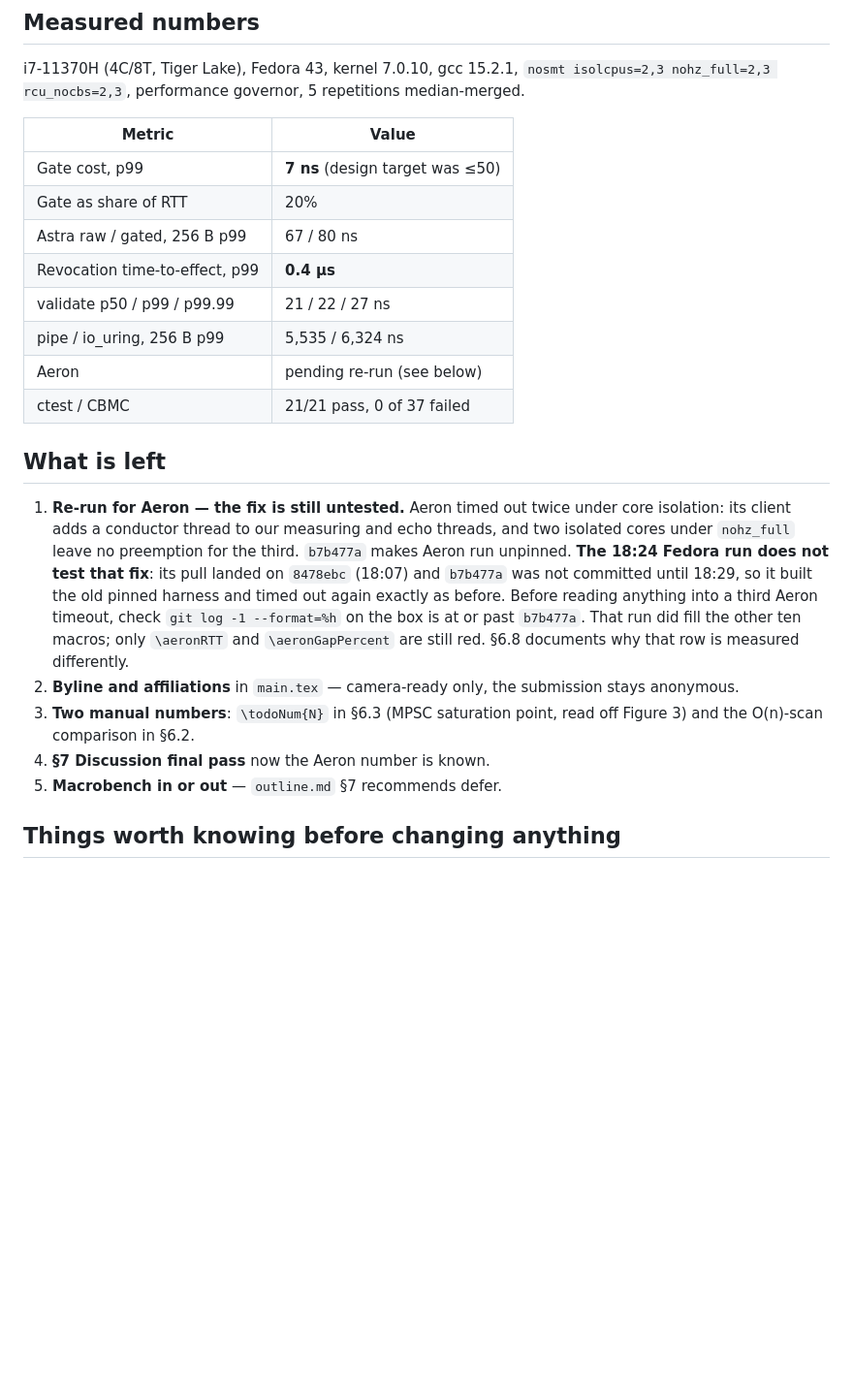
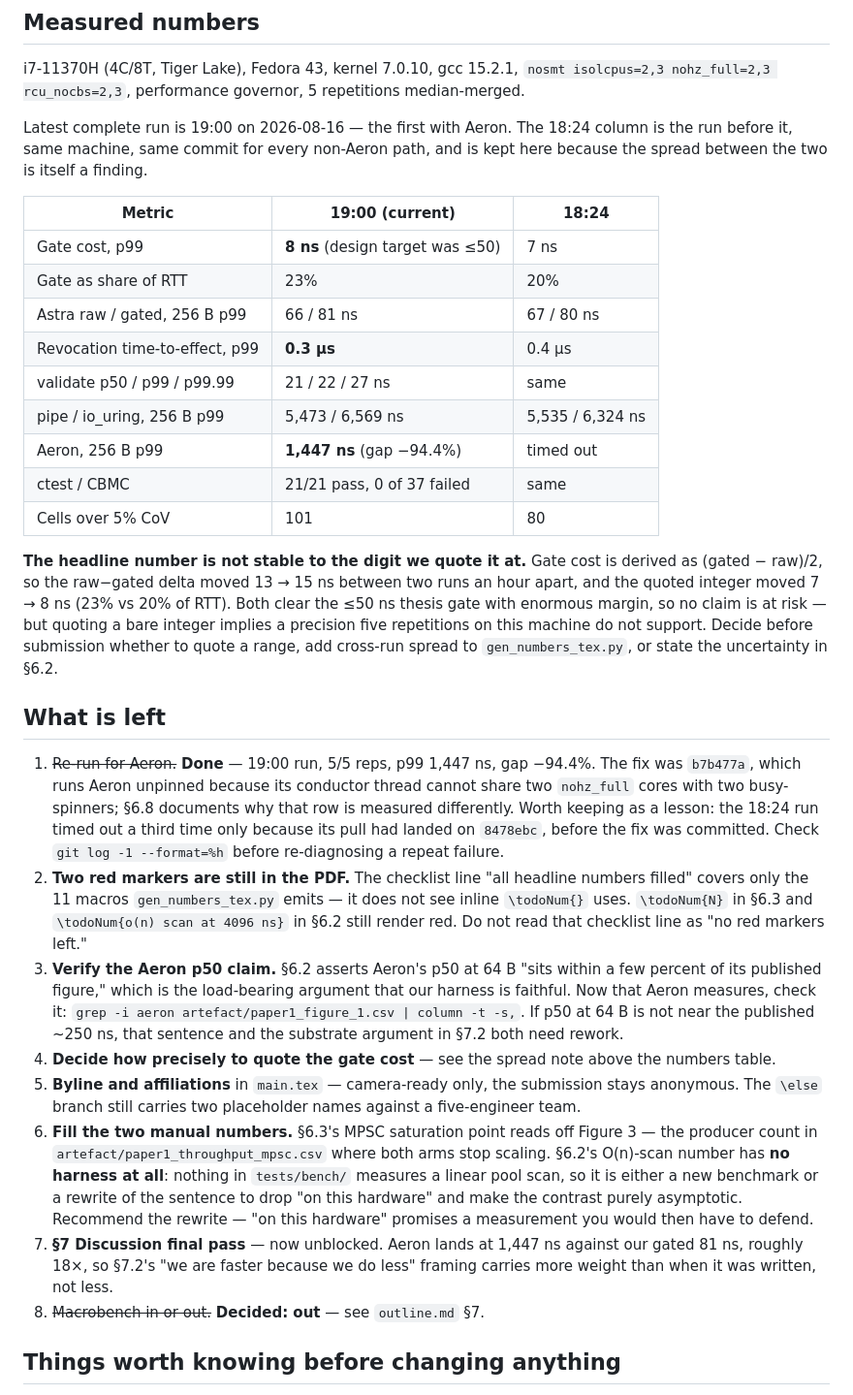
Before and after one commit to KernelArch-Lab/Astra, a Markdown page: papers/paper1/HANDOFF.md, the part around the change. Shown at 97% size. GitHub-like rendering; blank space fills up the shorter version.

Commit message:
docs(paper1): record the 19:00 run, and that the gate cost moved between runs
Aeron is resolved — 5/5 reps, 1,447 ns p99, gap -94.4%. Handoff now
carries both recent runs side by side rather than one snapshot, because
the difference between them is the finding.

Same machine, same commit on every non-Aeron path, one hour apart: the
raw-gated delta moved 13 -> 15 ns, so the quoted gate cost moved 7 -> 8
ns and its share of RTT 20% -> 23%. Revocation moved 0.4 -> 0.3 us,
io_uring 6,324 -> 6,569. Nothing here threatens a claim — the thesis
gate is 50 ns and we are at 8 — but a bare integer implies a precision
five repetitions on a thermally-limited laptop part do not support, and
CoV overshoot rose 80 -> 101 cells. Flagged as a decision to take before
submission rather than silently rounded.

Two further traps recorded: the checklist's "all headline numbers
filled" covers only the 11 generated macros and does not see the two
inline \todoNum{} uses still rendering red in the PDF; and §6.2's claim
that Aeron's p50 at 64 B sits near its published figure is now checkable
against real data and load-bearing for the substrate argument, so it
should be checked.

Co-Authored-By: Claude Opus 5 <noreply@anthropic.com>

```diff
--- a/papers/paper1/HANDOFF.md
+++ b/papers/paper1/HANDOFF.md
@@ -26,37 +26,73 @@ i7-11370H (4C/8T, Tiger Lake), Fedora 43, kernel 7.0.10, gcc 15.2.1,
 `nosmt isolcpus=2,3 nohz_full=2,3 rcu_nocbs=2,3`, performance governor,
 5 repetitions median-merged.
 
-| Metric | Value |
-|---|---|
-| Gate cost, p99 | **7 ns** (design target was ≤50) |
-| Gate as share of RTT | 20% |
-| Astra raw / gated, 256 B p99 | 67 / 80 ns |
-| Revocation time-to-effect, p99 | **0.4 µs** |
-| validate p50 / p99 / p99.99 | 21 / 22 / 27 ns |
-| pipe / io_uring, 256 B p99 | 5,535 / 6,324 ns |
-| Aeron | pending re-run (see below) |
-| ctest / CBMC | 21/21 pass, 0 of 37 failed |
+Latest complete run is 19:00 on 2026-08-16 — the first with Aeron. The
+18:24 column is the run before it, same machine, same commit for every
+non-Aeron path, and is kept here because the spread between the two is
+itself a finding.
+
+| Metric | 19:00 (current) | 18:24 |
+|---|---|---|
+| Gate cost, p99 | **8 ns** (design target was ≤50) | 7 ns |
+| Gate as share of RTT | 23% | 20% |
+| Astra raw / gated, 256 B p99 | 66 / 81 ns | 67 / 80 ns |
+| Revocation time-to-effect, p99 | **0.3 µs** | 0.4 µs |
+| validate p50 / p99 / p99.99 | 21 / 22 / 27 ns | same |
+| pipe / io_uring, 256 B p99 | 5,473 / 6,569 ns | 5,535 / 6,324 ns |
+| Aeron, 256 B p99 | **1,447 ns** (gap −94.4%) | timed out |
+| ctest / CBMC | 21/21 pass, 0 of 37 failed | same |
+| Cells over 5% CoV | 101 | 80 |
+
+**The headline number is not stable to the digit we quote it at.** Gate
+cost is derived as (gated − raw)/2, so the raw−gated delta moved 13 → 15
+ns between two runs an hour apart, and the quoted integer moved 7 → 8 ns
+(23% vs 20% of RTT). Both clear the ≤50 ns thesis gate with enormous
+margin, so no claim is at risk — but quoting a bare integer implies a
+precision five repetitions on this machine do not support. Decide before
+submission whether to quote a range, add cross-run spread to
+`gen_numbers_tex.py`, or state the uncertainty in §6.2.
 
 ## What is left
 
-1. **Re-run for Aeron — the fix is still untested.** Aeron timed out
-   twice under core isolation: its client adds a conductor thread to our
-   measuring and echo threads, and two isolated cores under `nohz_full`
-   leave no preemption for the third. `b7b477a` makes Aeron run
-   unpinned. **The 18:24 Fedora run does not test that fix**: its pull
-   landed on `8478ebc` (18:07) and `b7b477a` was not committed until
-   18:29, so it built the old pinned harness and timed out again exactly
-   as before. Before reading anything into a third Aeron timeout,
-   check `git log -1 --format=%h` on the box is at or past `b7b477a`.
-   That run did fill the other ten macros; only `\aeronRTT` and
-   `\aeronGapPercent` are still red. §6.8 documents why that row is
-   measured differently.
-2. **Byline and affiliations** in `main.tex` — camera-ready only, the
-   submission stays anonymous.
-3. **Two manual numbers**: `\todoNum{N}` in §6.3 (MPSC saturation point,
-   read off Figure 3) and the O(n)-scan comparison in §6.2.
-4. **§7 Discussion final pass** now the Aeron number is known.
-5. **Macrobench in or out** — `outline.md` §7 recommends defer.
+1. ~~Re-run for Aeron.~~ **Done** — 19:00 run, 5/5 reps, p99 1,447 ns,
+   gap −94.4%. The fix was `b7b477a`, which runs Aeron unpinned because
+   its conductor thread cannot share two `nohz_full` cores with two
+   busy-spinners; §6.8 documents why that row is measured differently.
+   Worth keeping as a lesson: the 18:24 run timed out a third time only
+   because its pull had landed on `8478ebc`, before the fix was
+   committed. Check `git log -1 --format=%h` before re-diagnosing a
+   repeat failure.
+2. **Two red markers are still in the PDF.** The checklist line "all
+   headline numbers filled" covers only the 11 macros
+   `gen_numbers_tex.py` emits — it does not see inline `\todoNum{}`
+   uses. `\todoNum{N}` in §6.3 and `\todoNum{o(n) scan at 4096 ns}` in
+   §6.2 still render red. Do not read that checklist line as "no red
+   markers left."
+3. **Verify the Aeron p50 claim.** §6.2 asserts Aeron's p50 at 64 B
+   "sits within a few percent of its published figure," which is the
+   load-bearing argument that our harness is faithful. Now that Aeron
+   measures, check it:
+   `grep -i aeron artefact/paper1_figure_1.csv | column -t -s,`.
+   If p50 at 64 B is not near the published ~250 ns, that sentence and
+   the substrate argument in §7.2 both need rework.
+4. **Decide how precisely to quote the gate cost** — see the spread
+   note above the numbers table.
+5. **Byline and affiliations** in `main.tex` — camera-ready only, the
+   submission stays anonymous. The `\else` branch still carries two
+   placeholder names against a five-engineer team.
+6. **Fill the two manual numbers.** §6.3's MPSC saturation point reads
+   off Figure 3 — the producer count in
+   `artefact/paper1_throughput_mpsc.csv` where both arms stop scaling.
+   §6.2's O(n)-scan number has **no harness at all**: nothing in
+   `tests/bench/` measures a linear pool scan, so it is either a new
+   benchmark or a rewrite of the sentence to drop "on this hardware" and
+   make the contrast purely asymptotic. Recommend the rewrite — "on this
+   hardware" promises a measurement you would then have to defend.
+7. **§7 Discussion final pass** — now unblocked. Aeron lands at 1,447 ns
+   against our gated 81 ns, roughly 18×, so §7.2's "we are faster
+   because we do less" framing carries more weight than when it was
+   written, not less.
+8. ~~Macrobench in or out.~~ **Decided: out** — see `outline.md` §7.
 
 ## Things worth knowing before changing anything
 
```
